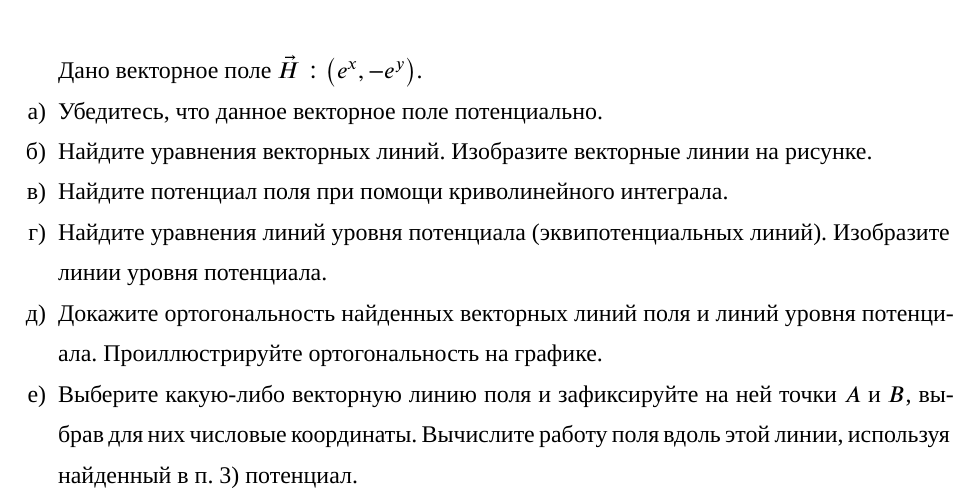
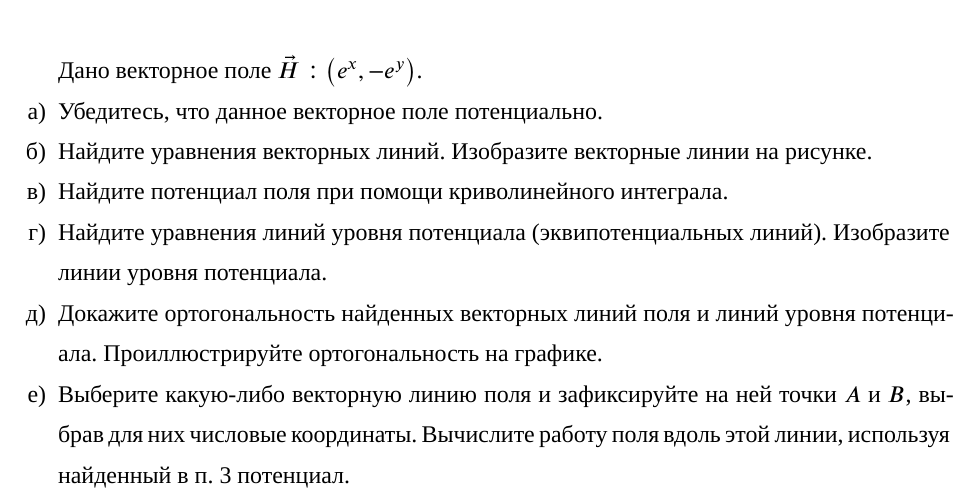
Before and after one commit to ablearthy-itmo-39828cf299f04949c86/calculus-2-research-2, a LaTeX document (main.tex, which reads problems/02.tex): part of page 6 of 16, cut so that both start at the same text. Compiled offline with XeLaTeX; a missing font is replaced by an installed copy or a similar font; TikZ figures are drawn from their code, not taken from saved files.

Commit message:
p(2): Use references

```diff
--- a/problems/02.tex
+++ b/problems/02.tex
@@ -6,14 +6,16 @@
   \item Убедитесь, что данное векторное поле потенциально.
   \item Найдите уравнения векторных линий. Изобразите векторные линии на
         рисунке.
-  \item Найдите потенциал поля при помощи криволинейного интеграла.
+  \item \label{itm:02-stmt}
+    Найдите потенциал поля при помощи криволинейного интеграла.
   \item Найдите уравнения линий уровня потенциала (эквипотенциальных линий).
         Изобразите линии уровня потенциала.
   \item Докажите ортогональность найденных векторных линий поля и линий уровня
         потенциала. Проиллюстрируйте ортогональность на графике.
   \item Выберите какую-либо векторную линию поля и зафиксируйте на ней точки
-        \(A\) и \(B\), выбрав для них числовые координаты. Вычислите работу поля
-        вдоль этой линии, используя найденный в п. 3) потенциал.
+        \(A\) и \(B\), выбрав для них числовые координаты.
+        Вычислите работу поля вдоль этой линии,
+        используя найденный в п. \ref{itm:02-stmt} потенциал.
 \end{enumerate}
 
 \subsection{Решение}
```
